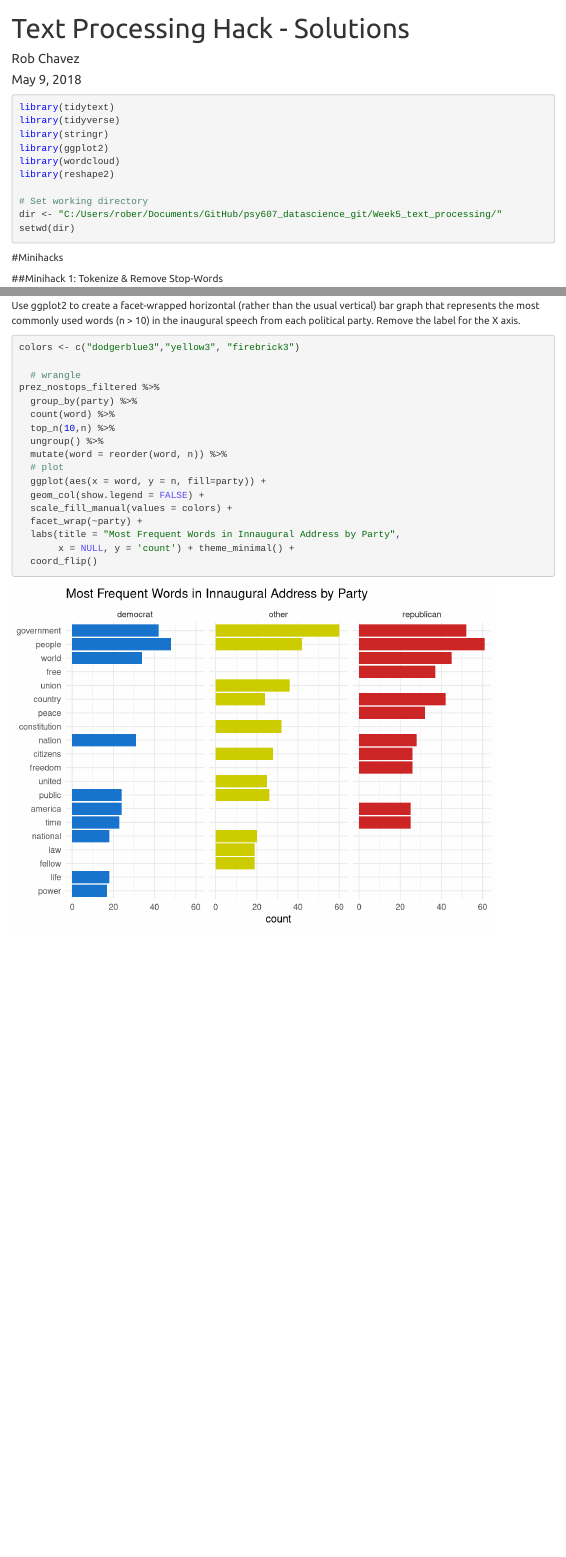
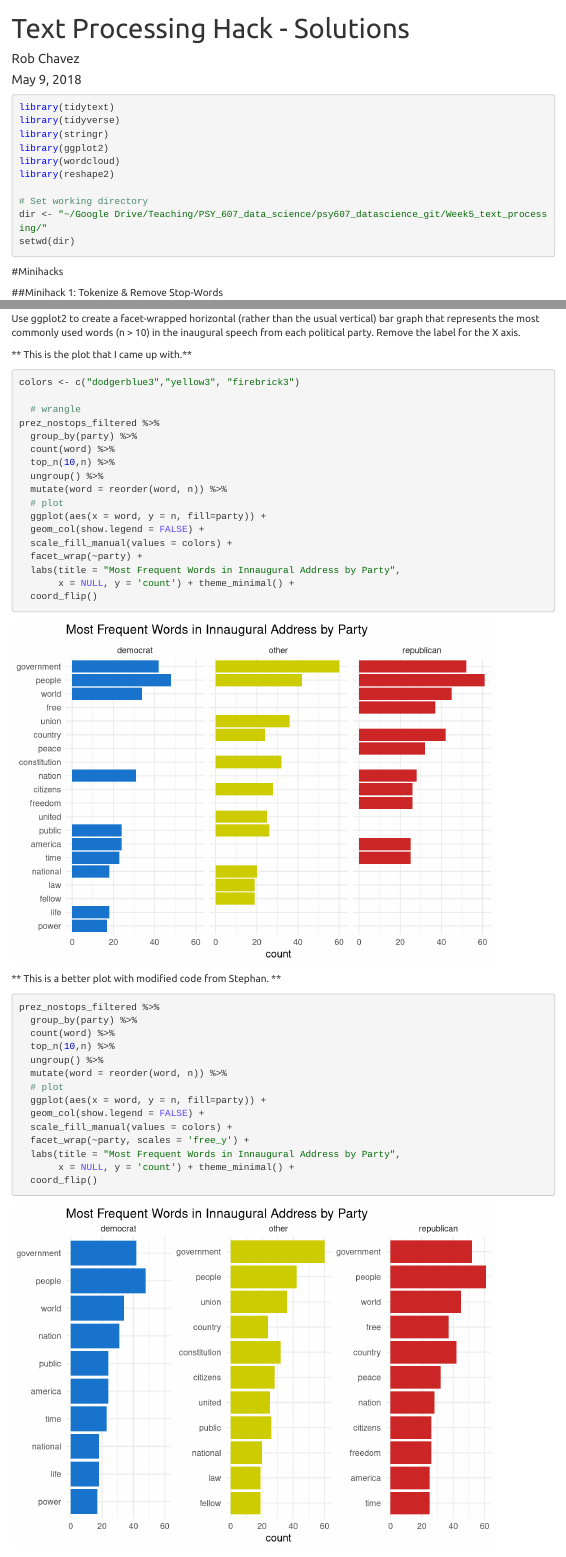
Before and after one commit to robchavez/psy607_datascience_git, an R Markdown document (Week5_text_processing/Week5_Text_Processing_solutions.Rmd): the page in a window 1100 px wide, from its top, and a second part further down, joined at a grey line. Rendered offline with R 4.5, knitr and Pandoc, with nearby package versions; some code elsewhere in the file could not run offline; menus at the side of the page are left out.

Commit message:
added plot

````diff
--- a/Week5_text_processing/Week5_Text_Processing_solutions.Rmd
+++ b/Week5_text_processing/Week5_Text_Processing_solutions.Rmd
@@ -20,7 +20,7 @@ library(wordcloud)
 library(reshape2)
 
 # Set working directory
-dir <- "C:/Users/rober/Documents/GitHub/psy607_datascience_git/Week5_text_processing/"
+dir <- "~/Google Drive/Teaching/PSY_607_data_science/psy607_datascience_git/Week5_text_processing/"
 setwd(dir)
 
 ```
@@ -86,6 +86,8 @@ prez_nostops_filtered %>%
 ##Minihack 2: Visualize the Most Commonly Used Words by Political Party
 
 Use ggplot2 to create a facet-wrapped horizontal (rather than the usual vertical) bar graph that represents the most commonly used words (n > 10) in the inaugural speech from each political party. Remove the label for the X axis.
+
+** This is the plot that I came up with.**
 ```{r}
 colors <- c("dodgerblue3","yellow3", "firebrick3")
 
@@ -105,6 +107,26 @@ prez_nostops_filtered %>%
        x = NULL, y = 'count') + theme_minimal() +
   coord_flip()
 
+
+```
+
+
+** This is a better plot with modified code from Stephan. **
+```{r}
+prez_nostops_filtered %>%
+  group_by(party) %>%
+  count(word) %>%
+  top_n(10,n) %>%
+  ungroup() %>%
+  mutate(word = reorder(word, n)) %>%
+  # plot
+  ggplot(aes(x = word, y = n, fill=party)) +
+  geom_col(show.legend = FALSE) +
+  scale_fill_manual(values = colors) +
+  facet_wrap(~party, scales = 'free_y') +
+  labs(title = "Most Frequent Words in Innaugural Address by Party",
+       x = NULL, y = 'count') + theme_minimal() +
+  coord_flip()
 
 ```
 
````
Also changed, not shown: Week5_text_processing/Week5_Text_Processing_solutions.html, Week5_text_processing/Week5_Text_Processing_solutions.md, Week5_text_processing/Week5_Text_Processing_solutions_files/figure-html/unnamed-chunk-3-1.png, Week5_text_processing/Week5_Text_Processing_solutions_files/figure-html/unnamed-chunk-4-1.png, Week5_text_processing/Week5_Text_Processing_solutions_files/figure-html/unnamed-chunk-5-1.png (added), Week5_text_processing/Week5_Text_Processing_solutions_files/figure-html/unnamed-chunk-7-1.png (added), 1 other file.
